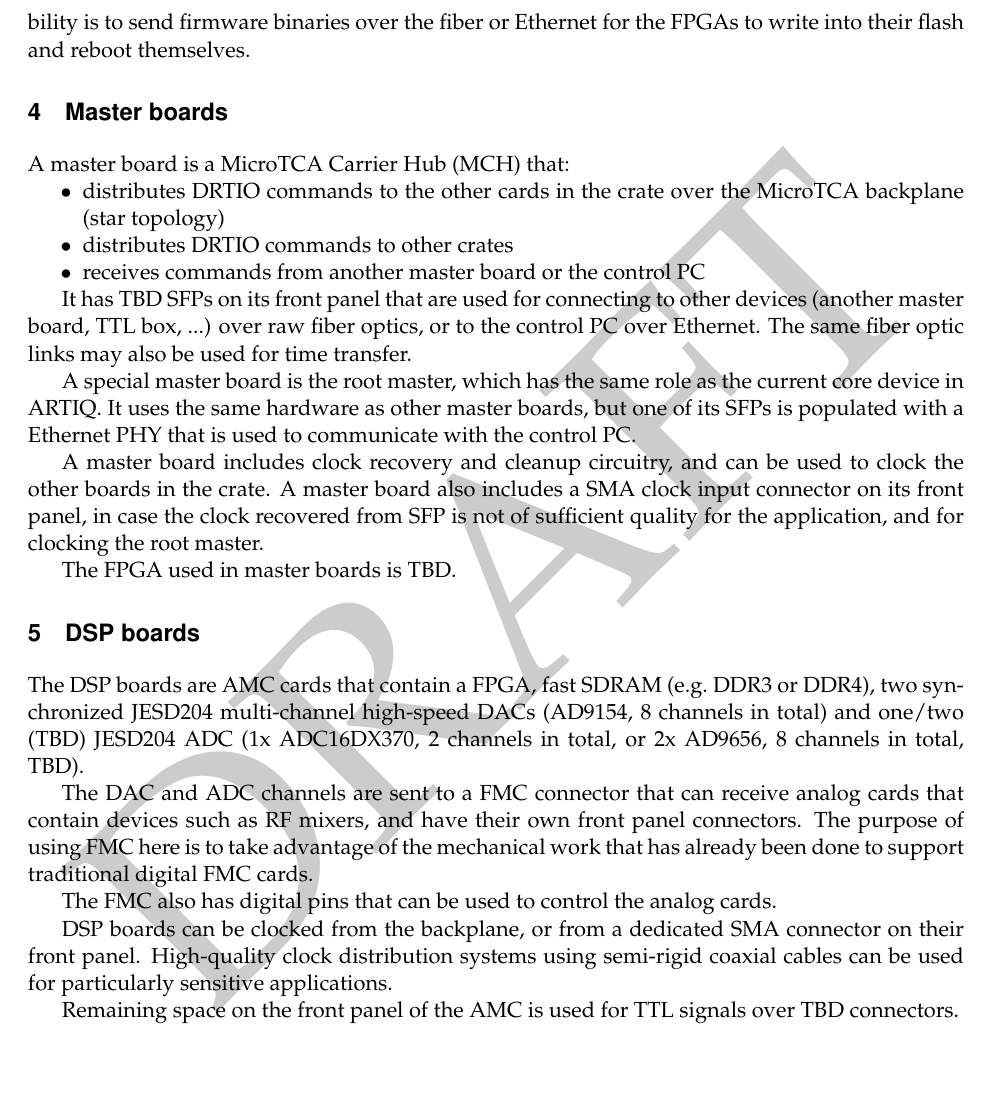
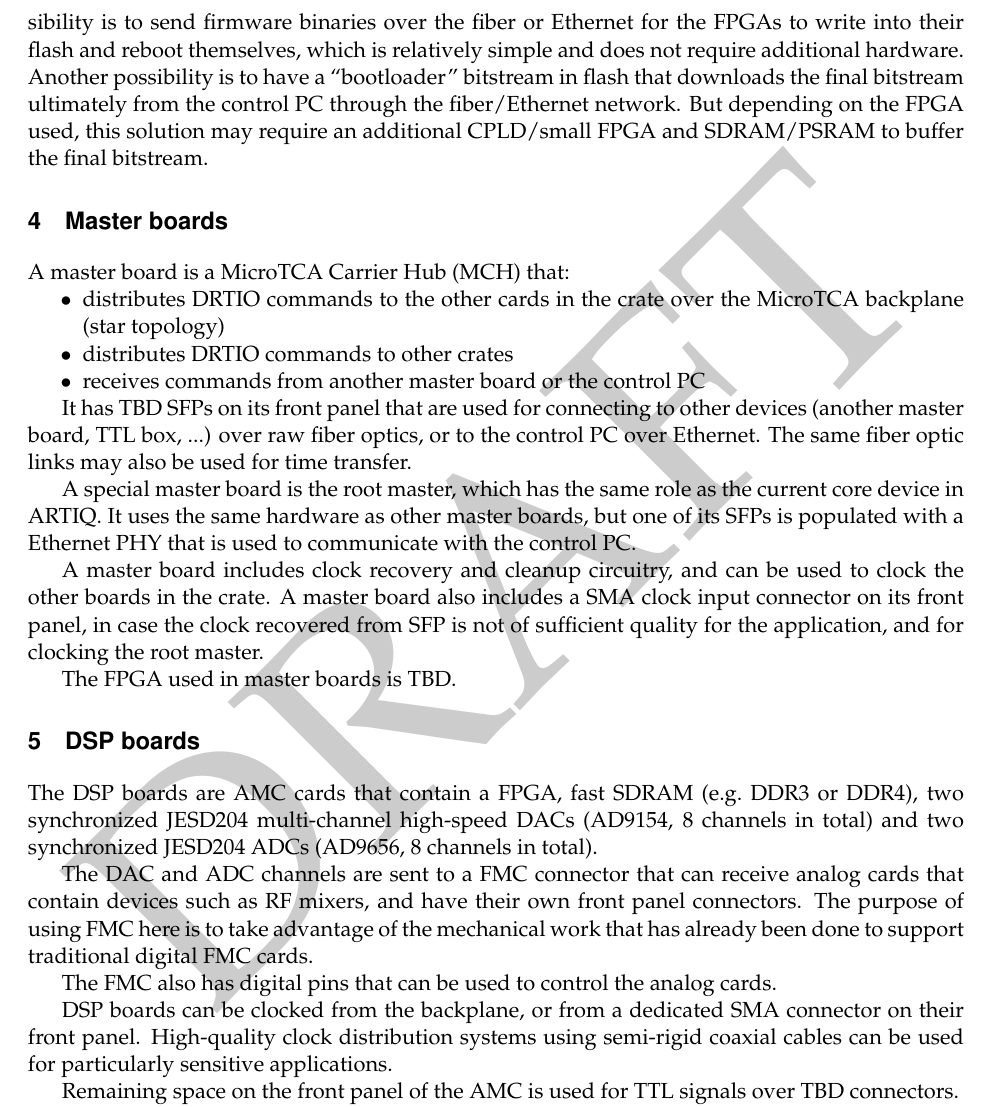
Before and after one commit to m-labs/artiq-hardware, a LaTeX document (artiq_hardware.tex): part of page 3 of 4, cut so that both start at the same text, the shorter picture padded with empty space. Compiled offline with pdfLaTeX.

Commit message:
mention FPGA netboot option, 1:1 ADC/DAC ratio seems a requirement

```diff
--- a/artiq_hardware.tex
+++ b/artiq_hardware.tex
@@ -51,7 +51,7 @@ The crates are compatible with the MicroTCA standard, and contain a power supply
 
 MicroTCA specifies a complicated ``IPMI'' management system. For compatibility reasons with other MicroTCA systems, the necessary hardware (a microcontroller circuit) should be present on the AMCs, but IPMI should otherwise be ignored as much as possible e.g.\ by keeping the power supplies on at all times.
 
-The gateware/runtime upgrade mechanisms for the hardware components are TBD. A possibility is to send firmware binaries over the fiber or Ethernet for the FPGAs to write into their flash and reboot themselves.
+The gateware/runtime upgrade mechanisms for the hardware components are TBD. A possibility is to send firmware binaries over the fiber or Ethernet for the FPGAs to write into their flash and reboot themselves, which is relatively simple and does not require additional hardware. Another possibility is to have a ``bootloader'' bitstream in flash that downloads the final bitstream ultimately from the control PC through the fiber/Ethernet network. But depending on the FPGA used, this solution may require an additional CPLD/small FPGA and SDRAM/PSRAM to buffer the final bitstream.
 
 \section{Master boards}
 A master board is a MicroTCA Carrier Hub (MCH) that:
@@ -70,7 +70,7 @@ A master board includes clock recovery and cleanup circuitry, and can be used to
 The FPGA used in master boards is TBD.
 
 \section{DSP boards}
-The DSP boards are AMC cards that contain a FPGA, fast SDRAM (e.g.\ DDR3 or DDR4), two synchronized JESD204 multi-channel high-speed DACs (AD9154, 8 channels in total) and one/two (TBD) JESD204 ADC (1x ADC16DX370, 2 channels in total, or 2x AD9656, 8 channels in total, TBD).
+The DSP boards are AMC cards that contain a FPGA, fast SDRAM (e.g.\ DDR3 or DDR4), two synchronized JESD204 multi-channel high-speed DACs (AD9154, 8 channels in total) and two synchronized JESD204 ADCs (AD9656, 8 channels in total).
 
 The DAC and ADC channels are sent to a FMC connector that can receive analog cards that contain devices such as RF mixers, and have their own front panel connectors. The purpose of using FMC here is to take advantage of the mechanical work that has already been done to support traditional digital FMC cards.
 
```
